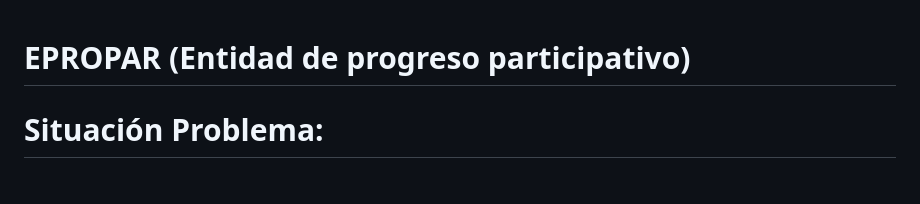
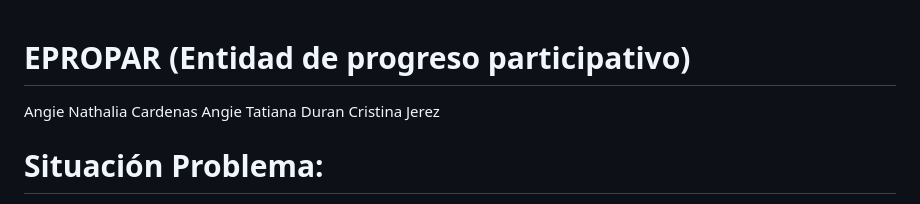
Before and after one commit to JCristinaJSalas/EPROPAR, a Markdown page: README.md, the part around the change. GitHub-like rendering.

Commit message:
Primer Entrega..md
Primer Entrega

```diff
--- a/README.md
+++ b/README.md
@@ -1,5 +1,7 @@
 # EPROPAR (Entidad de progreso participativo)
-
+Angie Nathalia Cardenas
+Angie Tatiana Duran
+Cristina Jerez
 
 # Situación Problema:
 
```
